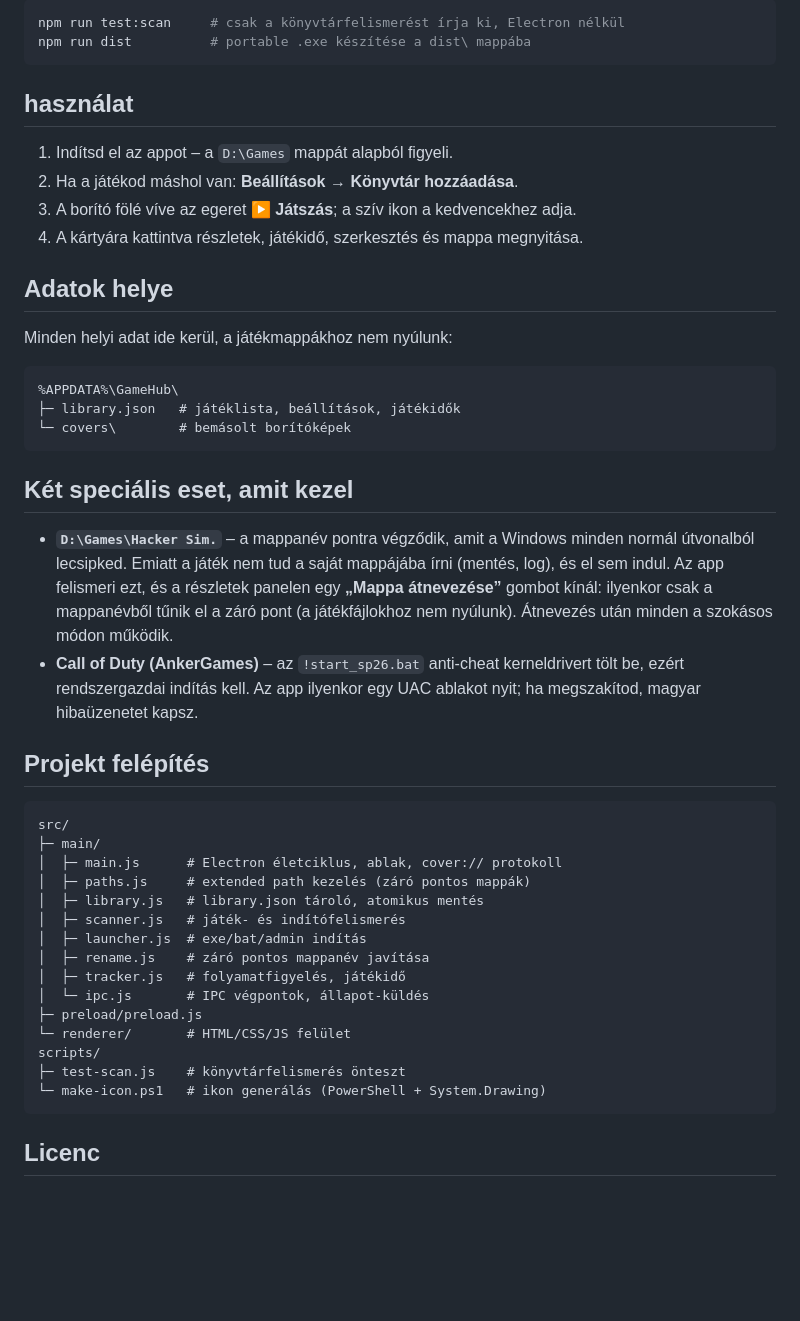
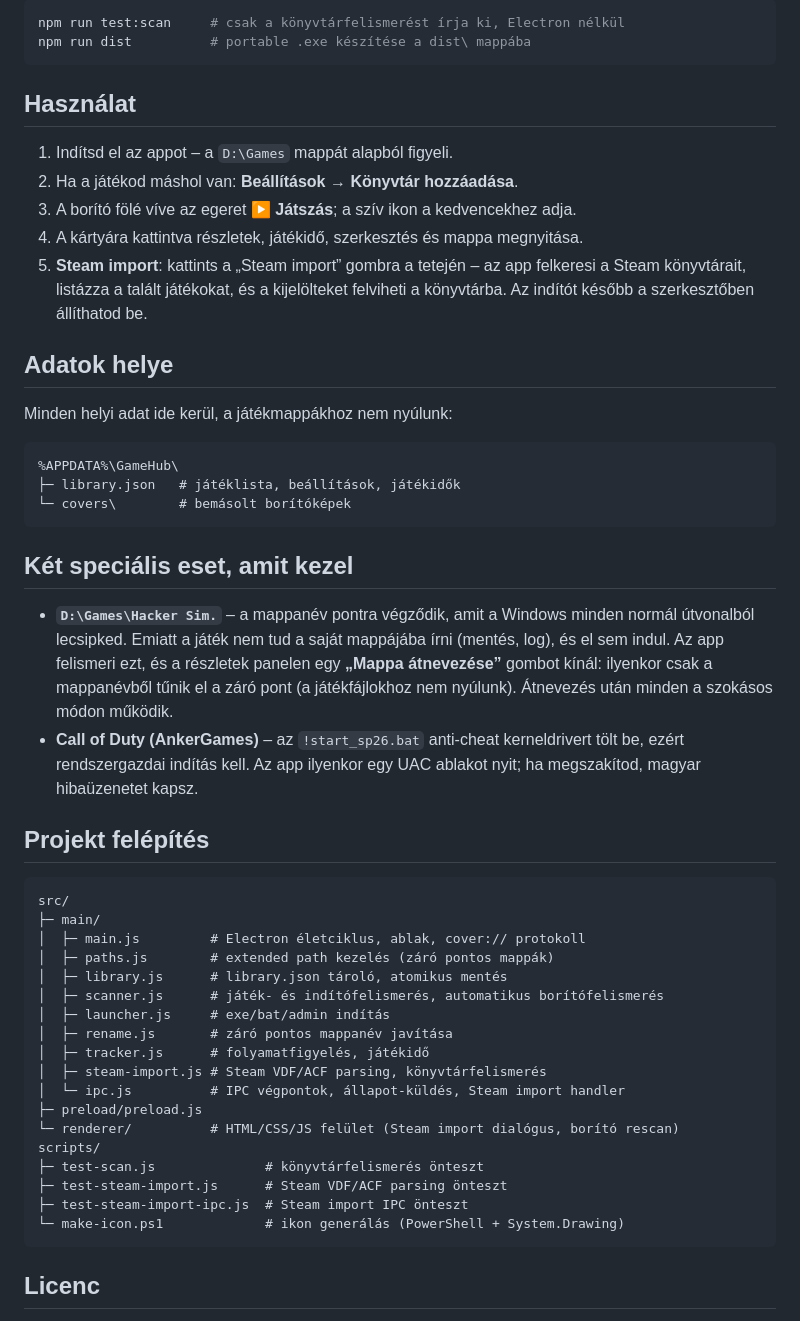
Before and after one commit to beregszaszi-levente/GameHub, a Markdown page: README.md, the part around one of its changes. Drawn GitHub-style; blank space fills up the shorter version.

````diff
--- a/README.md
+++ b/README.md
@@ -38,12 +33,13 @@ npm run test:scan     # csak a könyvtárfelismerést írja ki, Electron nélkü
 npm run dist          # portable .exe készítése a dist\ mappába
 ```
 
-## használat
+## Használat
 
 1. Indítsd el az appot – a `D:\Games` mappát alapból figyeli.
 2. Ha a játékod máshol van: **Beállítások → Könyvtár hozzáadása**.
 3. A borító fölé víve az egeret **▶ Játszás**; a szív ikon a kedvencekhez adja.
 4. A kártyára kattintva részletek, játékidő, szerkesztés és mappa megnyitása.
+5. **Steam import**: kattints a „Steam import” gombra a tetején – az app felkeresi a Steam könyvtárait, listázza a talált játékokat, és a kijelölteket felviheti a könyvtárba. Az indítót később a szerkesztőben állíthatod be.
 
 ## Adatok helye
 
@@ -57,34 +53,30 @@ Minden helyi adat ide kerül, a játékmappákhoz nem nyúlunk:
 
 ## Két speciális eset, amit kezel
 
-- **`D:\Games\Hacker Sim.`** – a mappanév pontra végződik, amit a Windows minden
-  normál útvonalból lecsipked. Emiatt a játék nem tud a saját mappájába írni
-  (mentés, log), és el sem indul. Az app felismeri ezt, és a részletek panelen
-  egy **„Mappa átnevezése”** gombot kínál: ilyenkor csak a mappanévből tűnik el
-  a záró pont (a játékfájlokhoz nem nyúlunk). Átnevezés után minden a szokásos
-  módon működik.
-- **Call of Duty (AnkerGames)** – az `!start_sp26.bat` anti-cheat kerneldrivert
-  tölt be, ezért rendszergazdai indítás kell. Az app ilyenkor egy UAC ablakot
-  nyit; ha megszakítod, magyar hibaüzenetet kapsz.
+- **`D:\Games\Hacker Sim.`** – a mappanév pontra végződik, amit a Windows minden normál útvonalból lecsipked. Emiatt a játék nem tud a saját mappájába írni (mentés, log), és el sem indul. Az app felismeri ezt, és a részletek panelen egy **„Mappa átnevezése”** gombot kínál: ilyenkor csak a mappanévből tűnik el a záró pont (a játékfájlokhoz nem nyúlunk). Átnevezés után minden a szokásos módon működik.
+- **Call of Duty (AnkerGames)** – az `!start_sp26.bat` anti-cheat kerneldrivert tölt be, ezért rendszergazdai indítás kell. Az app ilyenkor egy UAC ablakot nyit; ha megszakítod, magyar hibaüzenetet kapsz.
 
 ## Projekt felépítés
 
 ```
 src/
 ├─ main/
-│  ├─ main.js      # Electron életciklus, ablak, cover:// protokoll
-│  ├─ paths.js     # extended path kezelés (záró pontos mappák)
-│  ├─ library.js   # library.json tároló, atomikus mentés
-│  ├─ scanner.js   # játék- és indítófelismerés
-│  ├─ launcher.js  # exe/bat/admin indítás
-│  ├─ rename.js    # záró pontos mappanév javítása
-│  ├─ tracker.js   # folyamatfigyelés, játékidő
-│  └─ ipc.js       # IPC végpontok, állapot-küldés
+│  ├─ main.js         # Electron életciklus, ablak, cover:// protokoll
+│  ├─ paths.js        # extended path kezelés (záró pontos mappák)
+│  ├─ library.js      # library.json tároló, atomikus mentés
+│  ├─ scanner.js      # játék- és indítófelismerés, automatikus borítófelismerés
+│  ├─ launcher.js     # exe/bat/admin indítás
+│  ├─ rename.js       # záró pontos mappanév javítása
+│  ├─ tracker.js      # folyamatfigyelés, játékidő
+│  ├─ steam-import.js # Steam VDF/ACF parsing, könyvtárfelismerés
+│  └─ ipc.js          # IPC végpontok, állapot-küldés, Steam import handler
 ├─ preload/preload.js
-└─ renderer/       # HTML/CSS/JS felület
+└─ renderer/          # HTML/CSS/JS felület (Steam import dialógus, borító rescan)
 scripts/
-├─ test-scan.js    # könyvtárfelismerés önteszt
-└─ make-icon.ps1   # ikon generálás (PowerShell + System.Drawing)
+├─ test-scan.js              # könyvtárfelismerés önteszt
+├─ test-steam-import.js      # Steam VDF/ACF parsing önteszt
+├─ test-steam-import-ipc.js  # Steam import IPC önteszt
+└─ make-icon.ps1             # ikon generálás (PowerShell + System.Drawing)
 ```
 
 ## Licenc
````
Also changed, not shown: other parts of README.md (+9 -14 lines).
